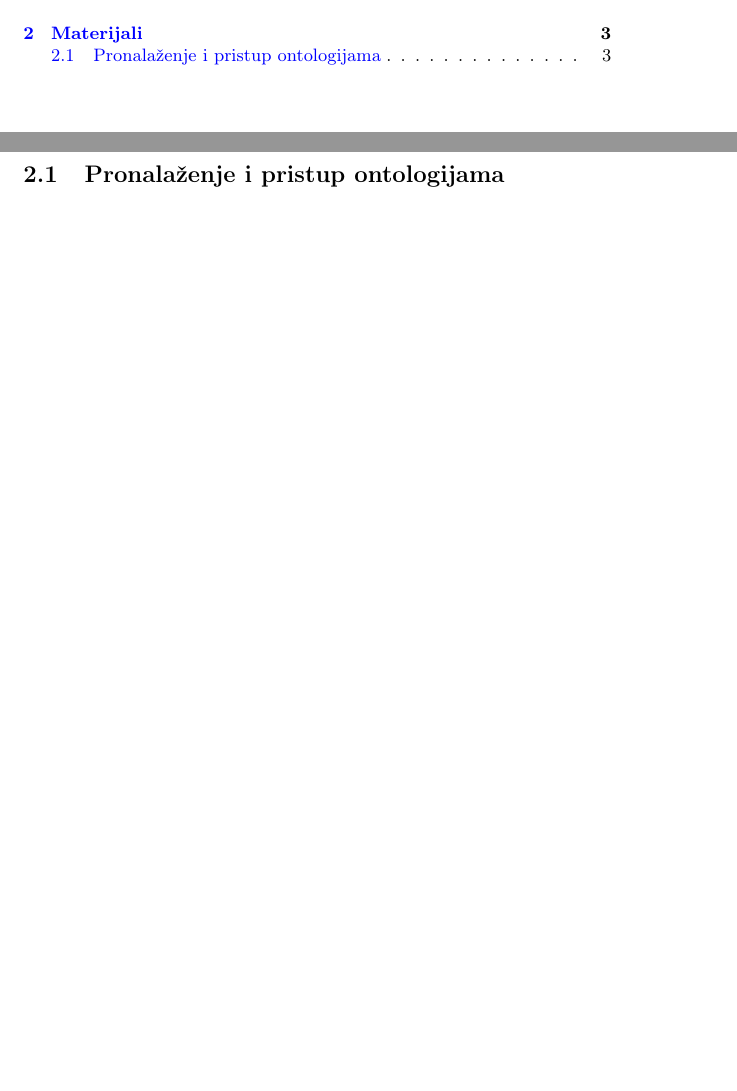
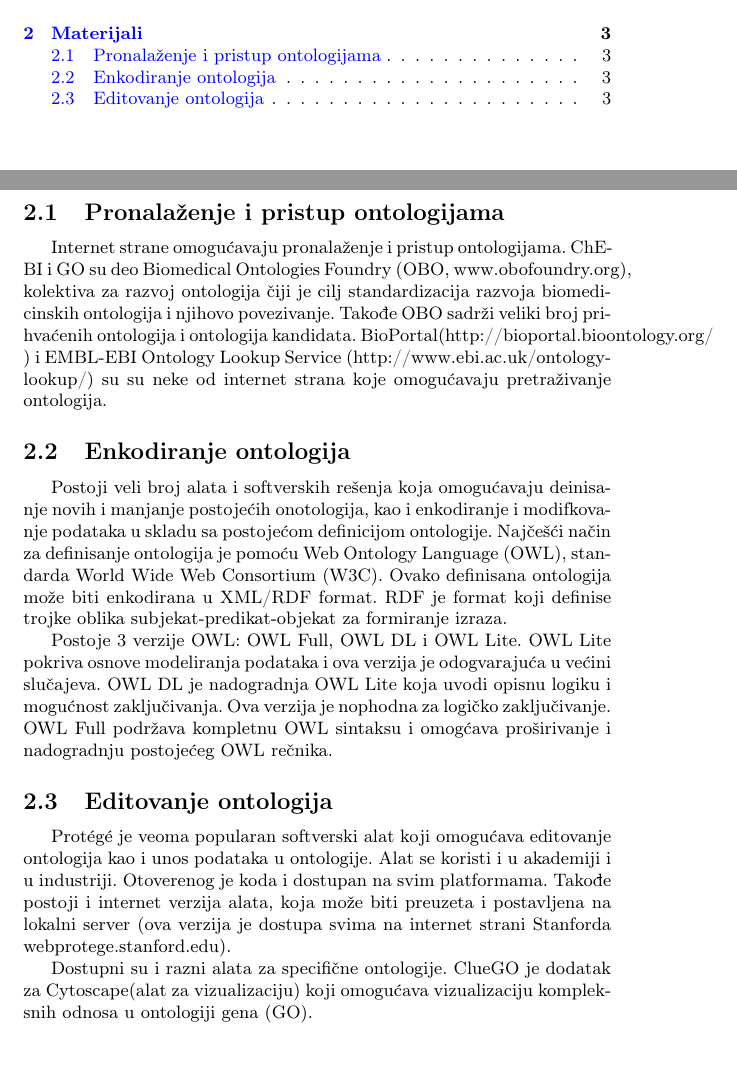
Before and after one commit to mighmar/Bioinformatika2017_Ontologije, a LaTeX document (Seminarski.tex): two parts of pages 2 and 3 of 3, joined at a grey line, cut so that both start at the same text. Compiled offline with pdfLaTeX.

Commit message:
Zavrseno poglavlje materijali.

```diff
--- a/Seminarski.tex
+++ b/Seminarski.tex
@@ -45,7 +46,32 @@ za mašine čitljivih strukturnih informacija i primena.
 
 \subsection{Pronalaženje i pristup ontologijama}
 
+Internet strane omogućavaju pronalaženje i pristup ontologijama. ChEBI i GO su deo Biomedical Ontologies Foundry (OBO, www.obofoundry.org),
+ kolektiva za razvoj ontologija čiji je cilj standardizacija razvoja biomedicinskih ontologija i njihovo povezivanje.
+Takođe OBO sadrži veliki broj prihvaćenih ontologija i ontologija kandidata.
+BioPortal(http://bioportal.bioontology.org/ ) i EMBL-EBI Ontology Lookup Service (http://www.ebi.ac.uk/ontology-lookup/)
+su su neke od internet strana koje omogućavaju pretraživanje ontologija.
 
+\subsection{Enkodiranje ontologija}
 
+Postoji veli broj alata i softverskih rešenja koja omogućavaju deinisanje novih i manjanje postojećih onotologija, kao i
+enkodiranje i modifkovanje podataka u skladu sa postojećom definicijom ontologije.
+Najčešći način za definisanje ontologija je pomoću Web Ontology Language (OWL), standarda World Wide Web Consortium (W3C).
+Ovako definisana ontologija može biti enkodirana u XML/RDF format. RDF je format koji definise trojke oblika subjekat-predikat-objekat
+za formiranje izraza. \par
+Postoje 3 verzije OWL: OWL Full, OWL DL i OWL Lite.
+OWL Lite pokriva osnove modeliranja podataka i ova verzija je odogvarajuća u većini slučajeva.
+OWL DL je nadogradnja OWL Lite koja uvodi opisnu logiku i mogućnost zaključivanja. Ova verzija je nophodna za logičko zaključivanje.
+OWL Full podržava kompletnu OWL sintaksu i omogćava proširivanje i nadogradnju postojećeg OWL rečnika.
+
+\subsection{Editovanje ontologija}
+
+Prot\'eg\'e je veoma popularan softverski alat koji omogućava editovanje ontologija kao i unos podataka u ontologije.
+Alat se koristi i u akademiji i u industriji.
+Otoverenog je koda i dostupan na svim platformama.
+Takođe postoji i internet verzija alata, koja može biti preuzeta i postavljena na lokalni server
+(ova verzija je dostupa svima na internet strani Stanforda webprotege.stanford.edu). \par
+Dostupni su i razni alata za specifične ontologije. ClueGO je dodatak za Cytoscape(alat za vizualizaciju)
+ koji omogućava vizualizaciju kompleksnih odnosa u ontologiji gena (GO).
 
 \end{document}
```
Also changed, not shown: Seminarski.tex (3 more changed lines).
